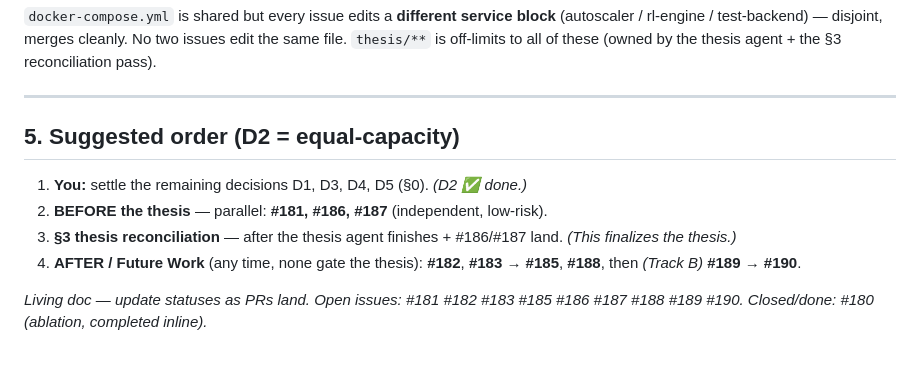
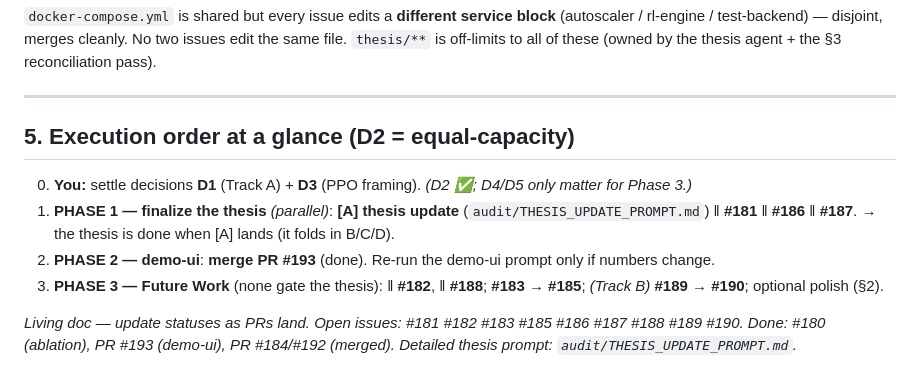
Before and after one commit to TasneemEltabakh/smartload, a Markdown page: audit/NEXT_TASKS.md, the part around one of its changes. Rendered like a GitHub page.

```diff
--- a/audit/NEXT_TASKS.md
+++ b/audit/NEXT_TASKS.md
@@ -130,10 +149,10 @@ A separate agent is writing `thesis/` **without** today's results. **No agent he
 
 ---
 
-## 5. Suggested order (D2 = equal-capacity)
-1. **You:** settle the remaining decisions D1, D3, D4, D5 (§0). *(D2 ✅ done.)*
-2. **BEFORE the thesis** — parallel: **#181, #186, #187** (independent, low-risk).
-3. **§3 thesis reconciliation** — after the thesis agent finishes + #186/#187 land. *(This finalizes the thesis.)*
-4. **AFTER / Future Work** (any time, none gate the thesis): **#182**, **#183 → #185**, **#188**, then *(Track B)* **#189 → #190**.
+## 5. Execution order at a glance (D2 = equal-capacity)
+0. **You:** settle decisions **D1** (Track A) + **D3** (PPO framing). *(D2 ✅; D4/D5 only matter for Phase 3.)*
+1. **PHASE 1 — finalize the thesis** *(parallel)*: **[A] thesis update** (`audit/THESIS_UPDATE_PROMPT.md`) ‖ **#181** ‖ **#186** ‖ **#187**. → the thesis is done when [A] lands (it folds in B/C/D).
+2. **PHASE 2 — demo-ui**: **merge PR #193** (done). Re-run the demo-ui prompt only if numbers change.
+3. **PHASE 3 — Future Work** (none gate the thesis): ‖ **#182**, ‖ **#188**; **#183 → #185**; *(Track B)* **#189 → #190**; optional polish (§2).
 
-*Living doc — update statuses as PRs land. Open issues: #181 #182 #183 #185 #186 #187 #188 #189 #190. Closed/done: #180 (ablation, completed inline).*
+*Living doc — update statuses as PRs land. Open issues: #181 #182 #183 #185 #186 #187 #188 #189 #190. Done: #180 (ablation), PR #193 (demo-ui), PR #184/#192 (merged). Detailed thesis prompt: `audit/THESIS_UPDATE_PROMPT.md`.*
```
Also changed, not shown: other parts of audit/NEXT_TASKS.md (+59 -40 lines), audit/THESIS_UPDATE_PROMPT.md (added, +148 -0 lines).
